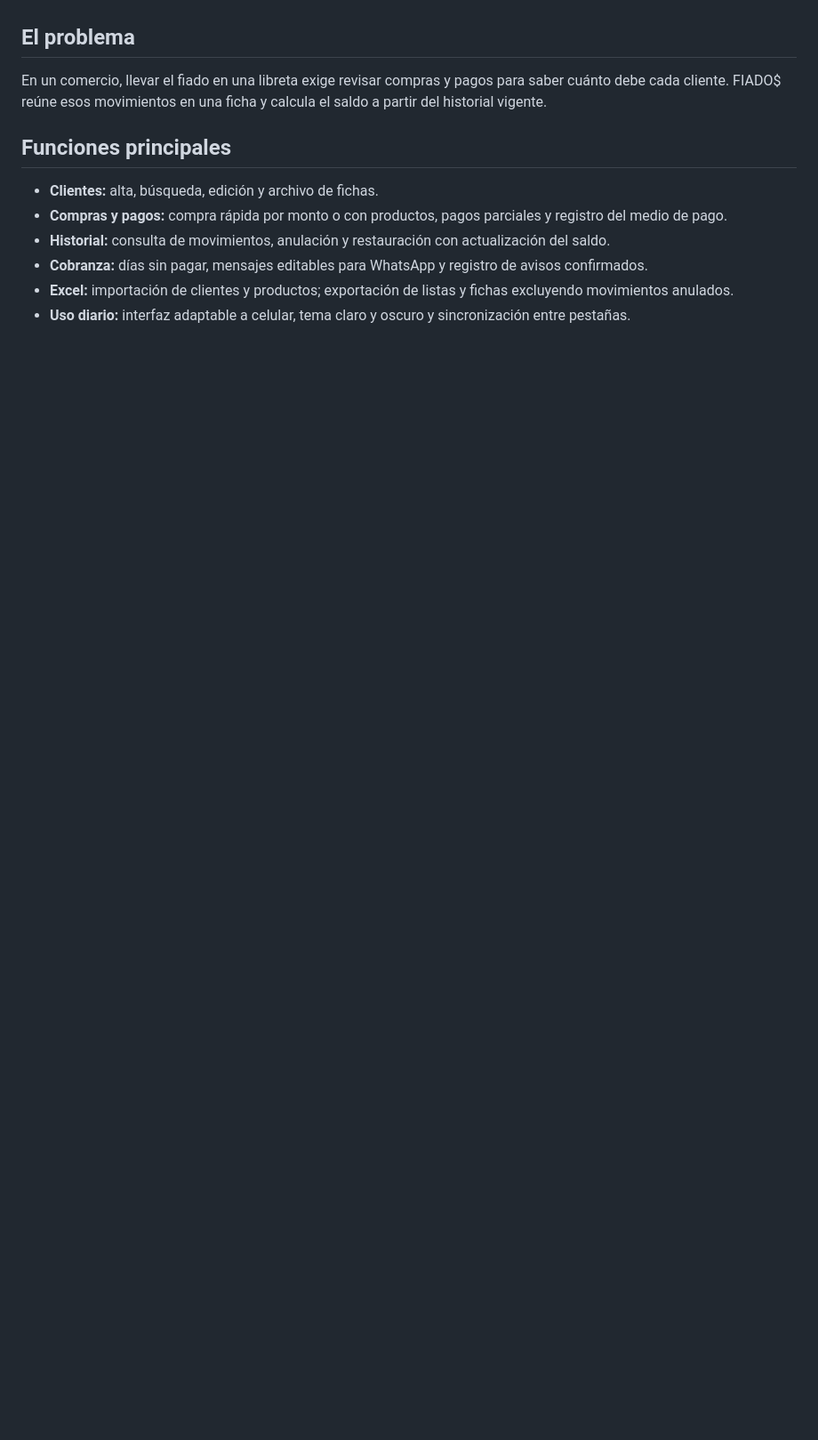
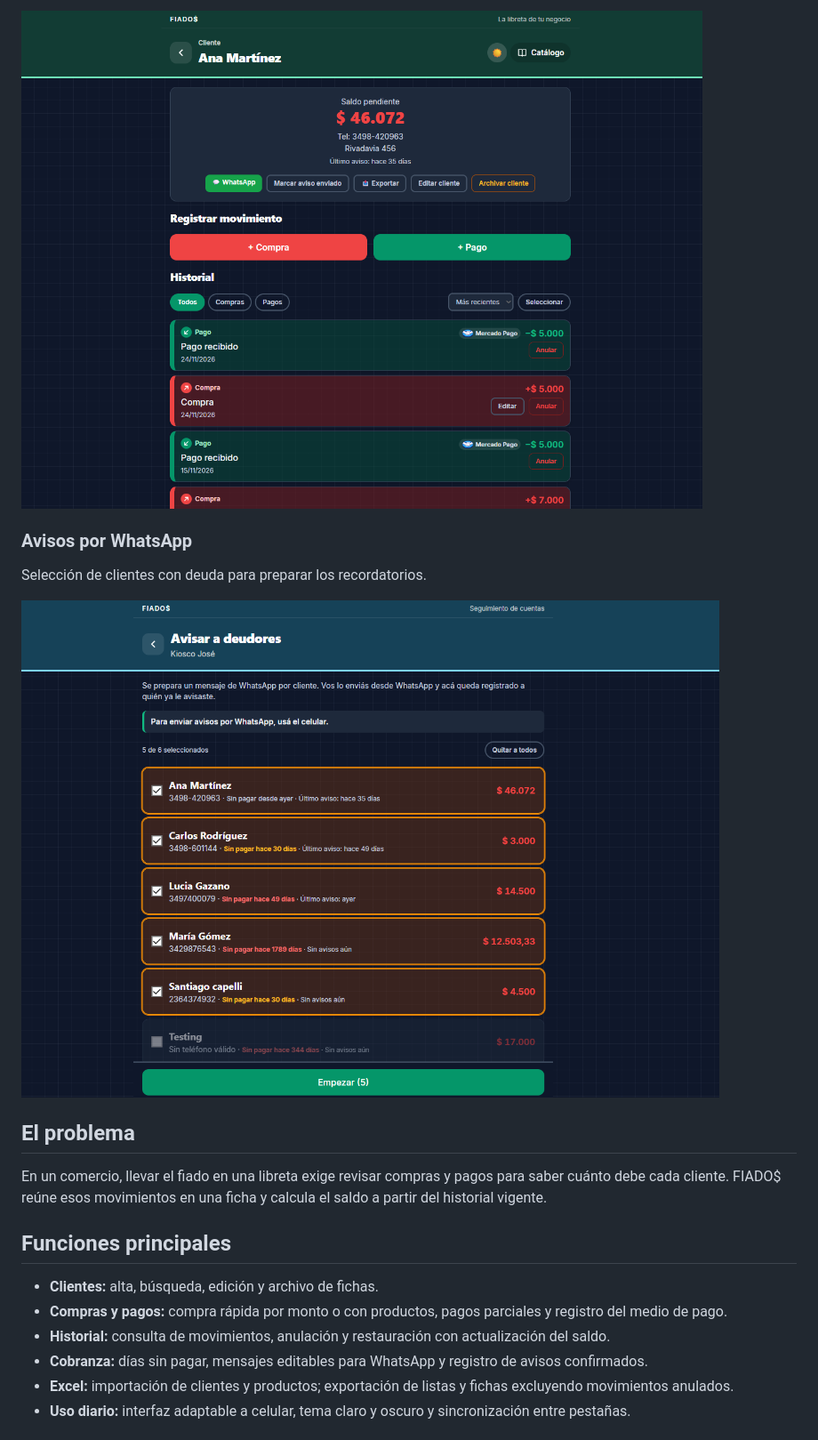
Before and after one commit to 22frr/cartera-clientes, a Markdown page: README.md, the part around one of its changes. Shown at 89% size. Drawn GitHub-style; pictures changed too: docs/screenshots/avisos-whatsapp.png (added), docs/screenshots/ficha-cliente.png (added); folded sections open; blank space fills up the shorter version.

Commit message:
Capturas de FIADO$ en el README

```diff
--- a/README.md
+++ b/README.md
@@ -6,3 +20,12 @@ seguimiento de las cuentas pendientes desde el celular o la computadora.
+![Ficha de un cliente de FIADO$ con compras, pagos e historial](docs/screenshots/ficha-cliente.png)
+
+### Avisos por WhatsApp
+
+Selección de clientes con deuda para preparar los recordatorios.
+
+![Selección de clientes para los avisos por WhatsApp en FIADO$](docs/screenshots/avisos-whatsapp.png)
+
+</details>
 
 ## El problema
 
```
Also changed, not shown: other parts of README.md (+14 -0 lines), docs/screenshots/clientes.png (added).
